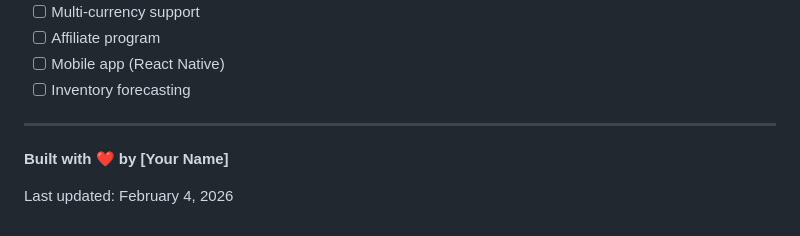
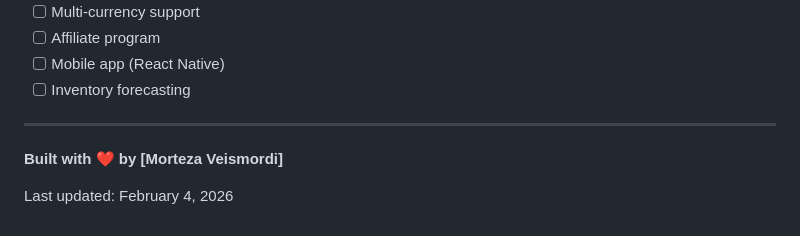
Before and after one commit to MortezaVeismordi/VibeVault, a Markdown page: README.md, the part around the change. GitHub-like rendering.

Commit message:
Update author name in README

```diff
--- a/README.md
+++ b/README.md
@@ -480,6 +480,6 @@ For support, email support@proshop.com or open an issue on GitHub.
 
 ---
 
-**Built with ❤️ by [Your Name]**
+**Built with ❤️ by [Morteza Veismordi]**
 
 Last updated: February 4, 2026
```
